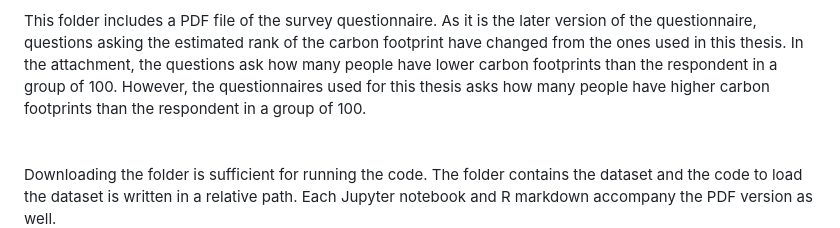
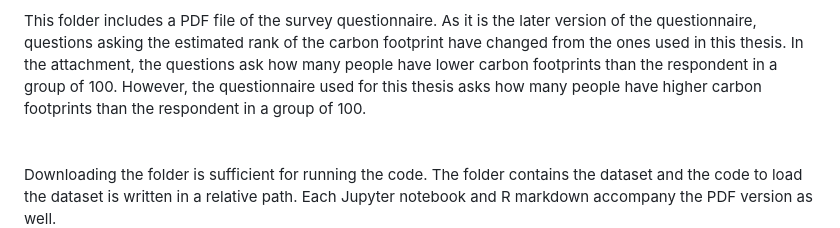
Before and after one commit to yuseonjoung/masters-thesis-appendix, a Markdown page: README.md, the part around the change. GitHub-like rendering.

```diff
--- a/README.md
+++ b/README.md
@@ -43,7 +43,7 @@ This folder contains the Python Jupyter Notebook for clustering analysis with th
 
 This folder includes a PDF file of the survey questionnaire. As it is the later version of the questionnaire, questions asking the estimated rank of the carbon footprint have changed from the ones used in this thesis.
 In the attachment, the questions ask how many people have lower carbon footprints than the respondent in a group of 100.
-However, the questionnaires used for this thesis asks how many people have higher carbon footprints than the respondent in a group of 100.
+However, the questionnaire used for this thesis asks how many people have higher carbon footprints than the respondent in a group of 100.
 \
 \
 \
```
